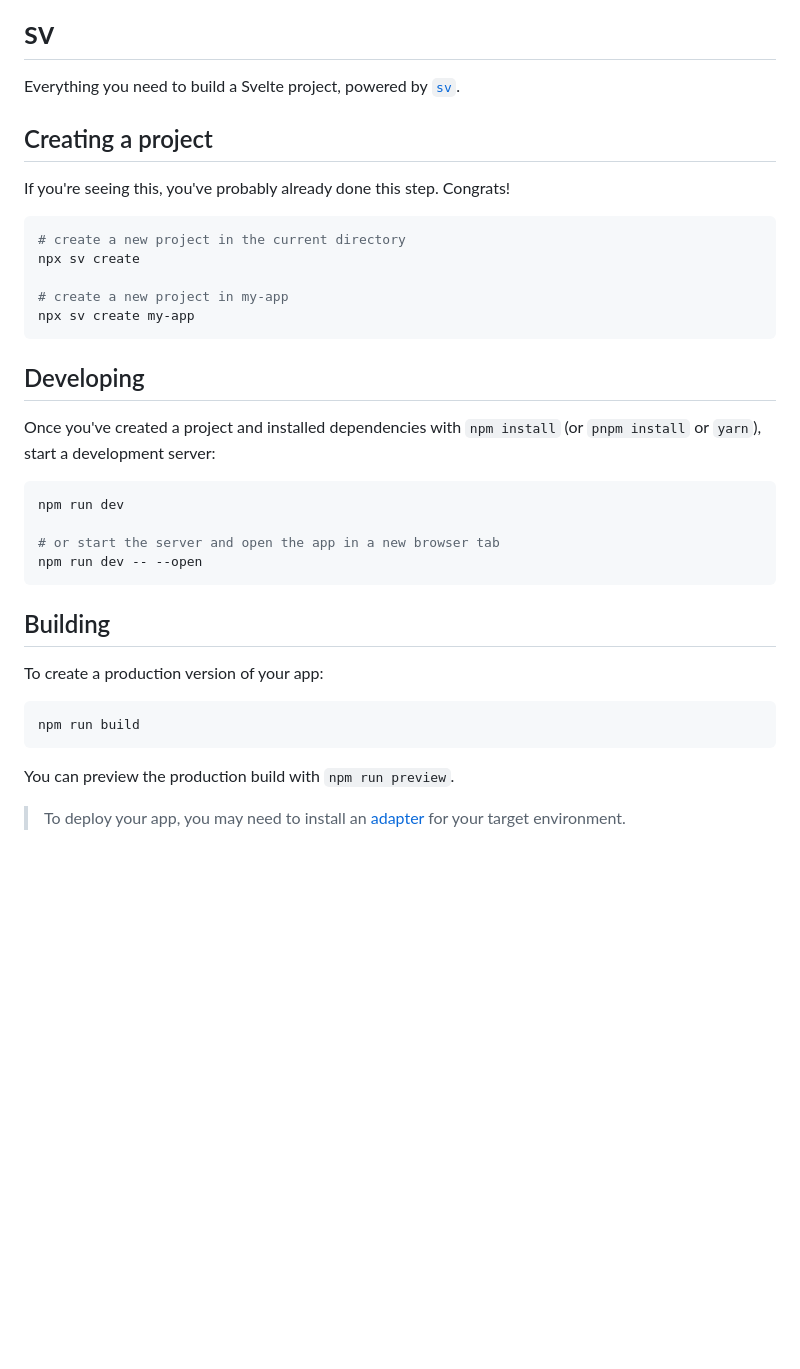
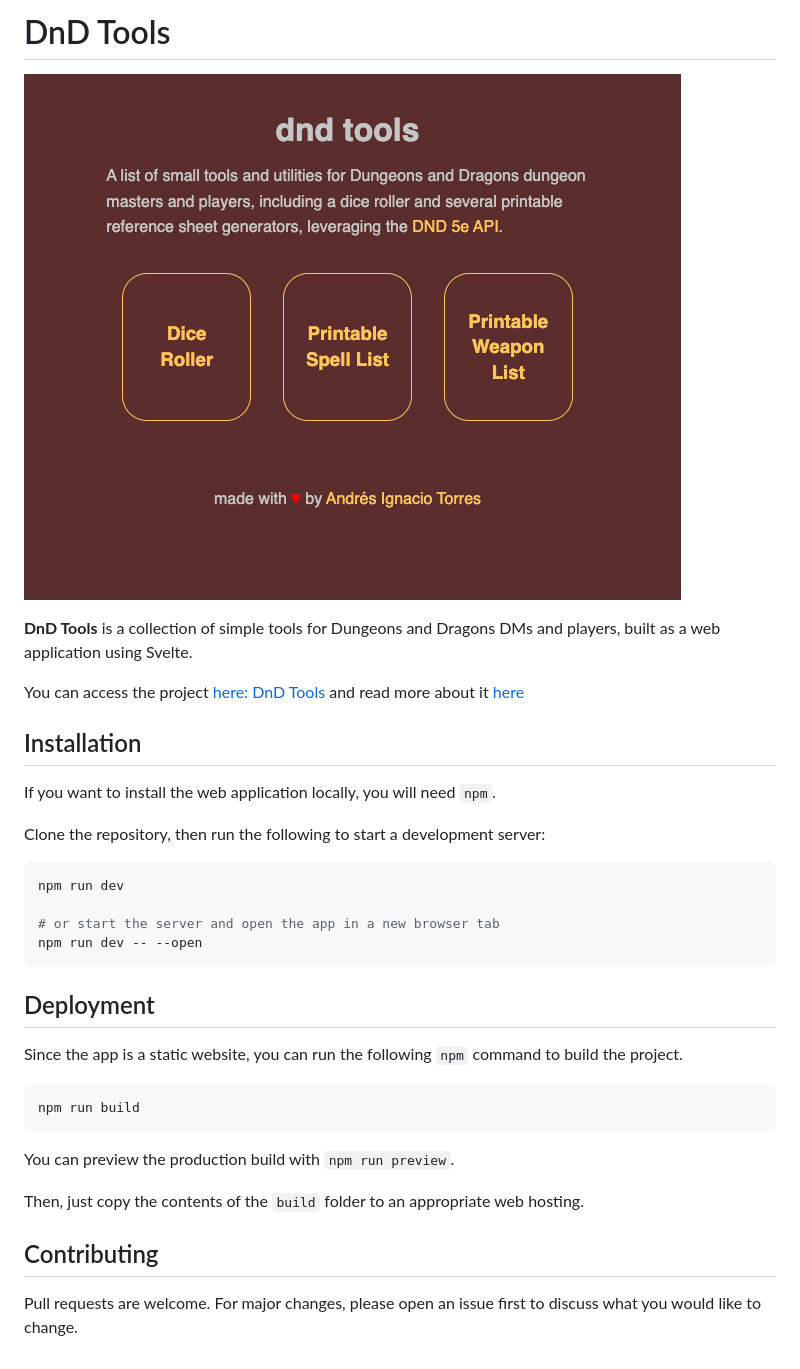
Before and after one commit to aitorres/dndtools, a Markdown page: README.md, the part around the change. Rendered like a GitHub page; pictures changed too: docs/image.png (added); blank space fills up the shorter version.

Commit message:
docs: add license and prepare README for public repo

````diff
--- a/README.md
+++ b/README.md
@@ -1,22 +1,16 @@
-# sv
+# DnD Tools
 
-Everything you need to build a Svelte project, powered by [`sv`](https://github.com/sveltejs/cli).
+![Screenshot of the app's homepage](./docs/image.png)
 
-## Creating a project
+**DnD Tools** is a collection of simple tools for Dungeons and Dragons DMs and players, built as a web application using Svelte.
 
-If you're seeing this, you've probably already done this step. Congrats!
+You can access the project [here: DnD Tools](https://dndtools.aitorres.com/) and read more about it [here](https://aitorres.com/projects/dnd-tools/)
 
-```bash
-# create a new project in the current directory
-npx sv create
+## Installation
 
-# create a new project in my-app
-npx sv create my-app
-```
+If you want to install the web application locally, you will need `npm`.
 
-## Developing
-
-Once you've created a project and installed dependencies with `npm install` (or `pnpm install` or `yarn`), start a development server:
+Clone the repository, then run the following to start a development server:
 
 ```bash
 npm run dev
@@ -25,9 +19,9 @@ npm run dev
 npm run dev -- --open
 ```
 
-## Building
+## Deployment
 
-To create a production version of your app:
+Since the app is a static website, you can run the following `npm` command to build the project.
 
 ```bash
 npm run build
@@ -35,4 +29,9 @@ npm run build
 
 You can preview the production build with `npm run preview`.
 
-> To deploy your app, you may need to install an [adapter](https://svelte.dev/docs/kit/adapters) for your target environment.
+Then, just copy the contents of the `build` folder to an appropriate web hosting.
+
+## Contributing
+
+Pull requests are welcome. For major changes, please open an issue first
+to discuss what you would like to change.
````
Also changed, not shown: 1 other file.
